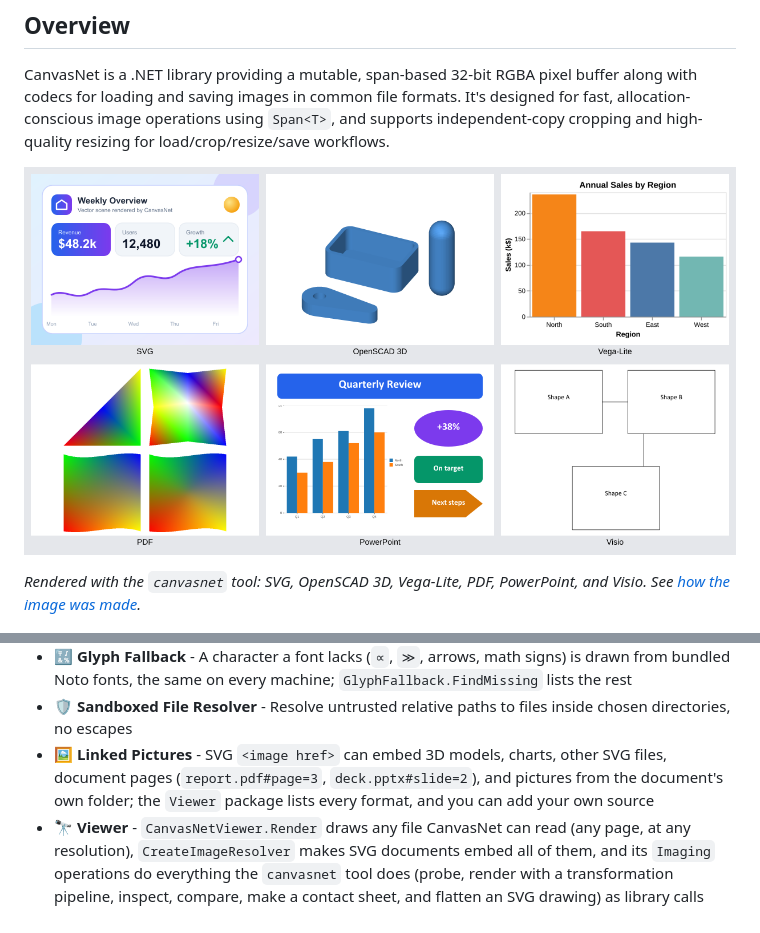
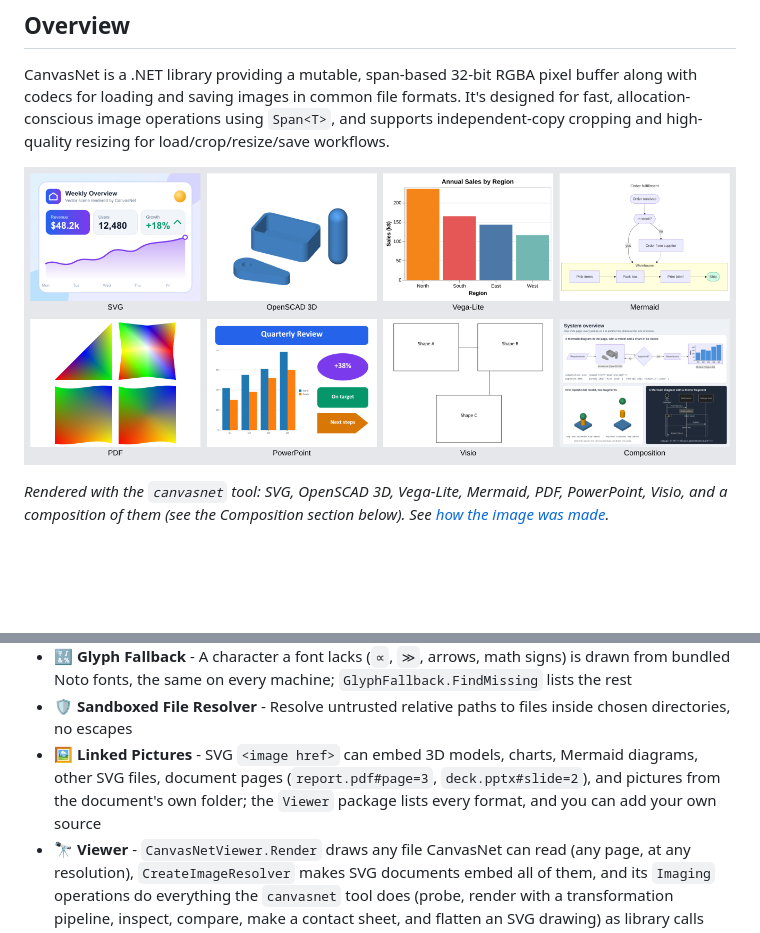
Before and after one commit to demaconsulting/CanvasNet, a Markdown page: README.md, 2 parts joined by grey strips. Rendered like a GitHub page; pictures changed too: docs/images/showcase.png; blank space fills up the shorter version.

```diff
--- a/README.md
+++ b/README.md
@@ -23,9 +23,10 @@ codecs for loading and saving images in common file formats. It's designed for f
 image operations using `Span<T>`, and supports independent-copy cropping and high-quality resizing for
 load/crop/resize/save workflows.
 
-![CanvasNet showcase: an SVG dashboard, an OpenSCAD 3D model, a Vega-Lite bar chart, a PDF page with mesh shadings, a PowerPoint slide with a chart, and a Visio diagram, all rendered by CanvasNet](https://raw.githubusercontent.com/demaconsulting/CanvasNet/main/docs/images/showcase.png)
+![CanvasNet showcase: an SVG dashboard, an OpenSCAD 3D model, a Vega-Lite bar chart, a Mermaid flowchart, a PDF page with mesh shadings, a PowerPoint slide with a chart, a Visio diagram, and an SVG page that composes several of them, all rendered by CanvasNet](https://raw.githubusercontent.com/demaconsulting/CanvasNet/main/docs/images/showcase.png)
 
-*Rendered with the `canvasnet` tool: SVG, OpenSCAD 3D, Vega-Lite, PDF, PowerPoint, and Visio. See
+*Rendered with the `canvasnet` tool: SVG, OpenSCAD 3D, Vega-Lite, Mermaid, PDF, PowerPoint, Visio, and a composition
+of them (see the Composition section below). See
 [how the image was made](https://github.com/demaconsulting/CanvasNet/blob/main/docs/images/README.md).*
 
 ![The Vega-Lite gallery: a line chart, stacked bars, a binned heat map, a donut, a density estimate, and a dark-themed chart, all rendered by CanvasNet](https://raw.githubusercontent.com/demaconsulting/CanvasNet/main/docs/images/vegalite-gallery.png)
@@ -74,9 +105,9 @@ specification and is rendered, in strict mode, by a test.*
 - 🔣 **Glyph Fallback** - A character a font lacks (`∝`, `≫`, arrows, math signs) is drawn from bundled Noto fonts,
   the same on every machine; `GlyphFallback.FindMissing` lists the rest
 - 🛡️ **Sandboxed File Resolver** - Resolve untrusted relative paths to files inside chosen directories, no escapes
-- 🖼️ **Linked Pictures** - SVG `<image href>` can embed 3D models, charts, other SVG files, document pages
-  (`report.pdf#page=3`, `deck.pptx#slide=2`), and pictures from the document's own folder; the `Viewer` package lists
-  every format, and you can add your own source
+- 🖼️ **Linked Pictures** - SVG `<image href>` can embed 3D models, charts, Mermaid diagrams, other SVG files, document
+  pages (`report.pdf#page=3`, `deck.pptx#slide=2`), and pictures from the document's own folder; the `Viewer` package
+  lists every format, and you can add your own source
 - 🔭 **Viewer** - `CanvasNetViewer.Render` draws any file CanvasNet can read (any page, at any resolution),
   `CreateImageResolver` makes SVG
   documents embed all of them, and its `Imaging` operations do everything the `canvasnet` tool does (probe, render with
```
Also changed, not shown: other parts of README.md (+30 -0 lines), docs/images/README.md (+41 -5 lines), docs/images/composition.png (added), docs/images/mermaid-gallery.png (added), 7 other files.
